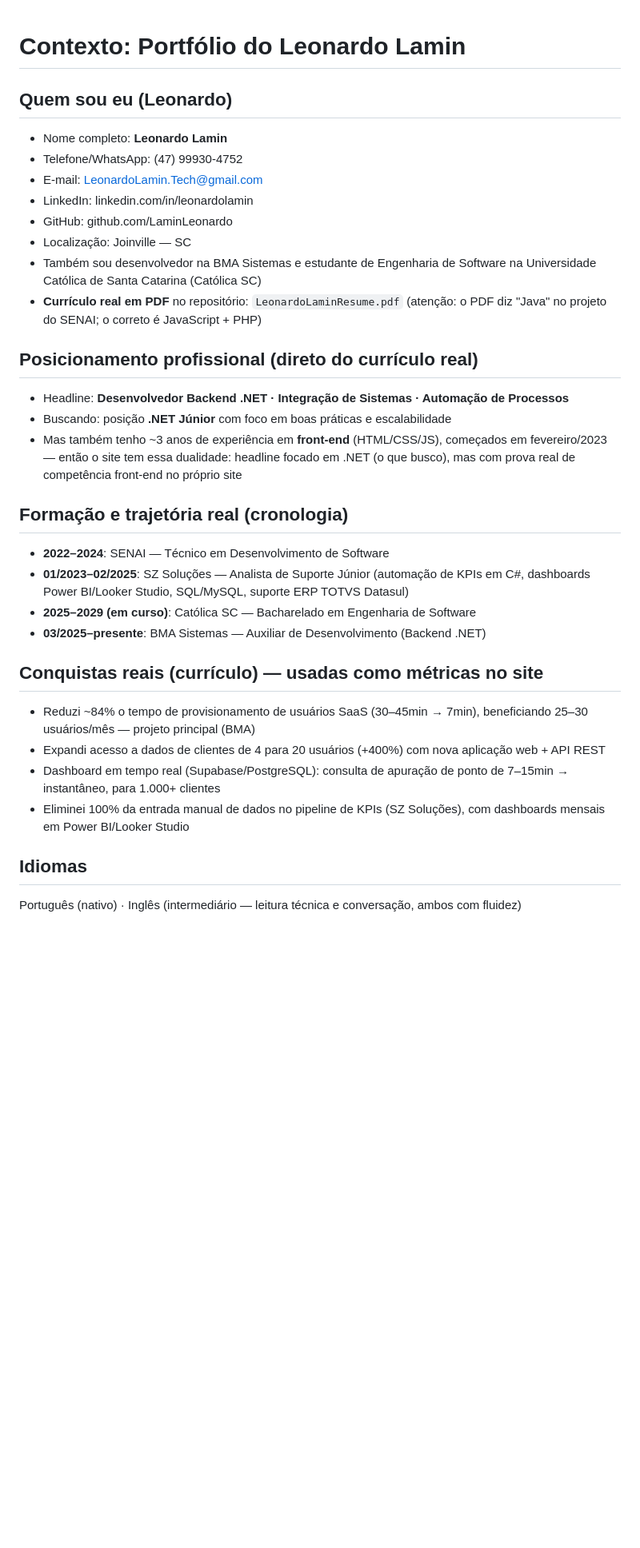
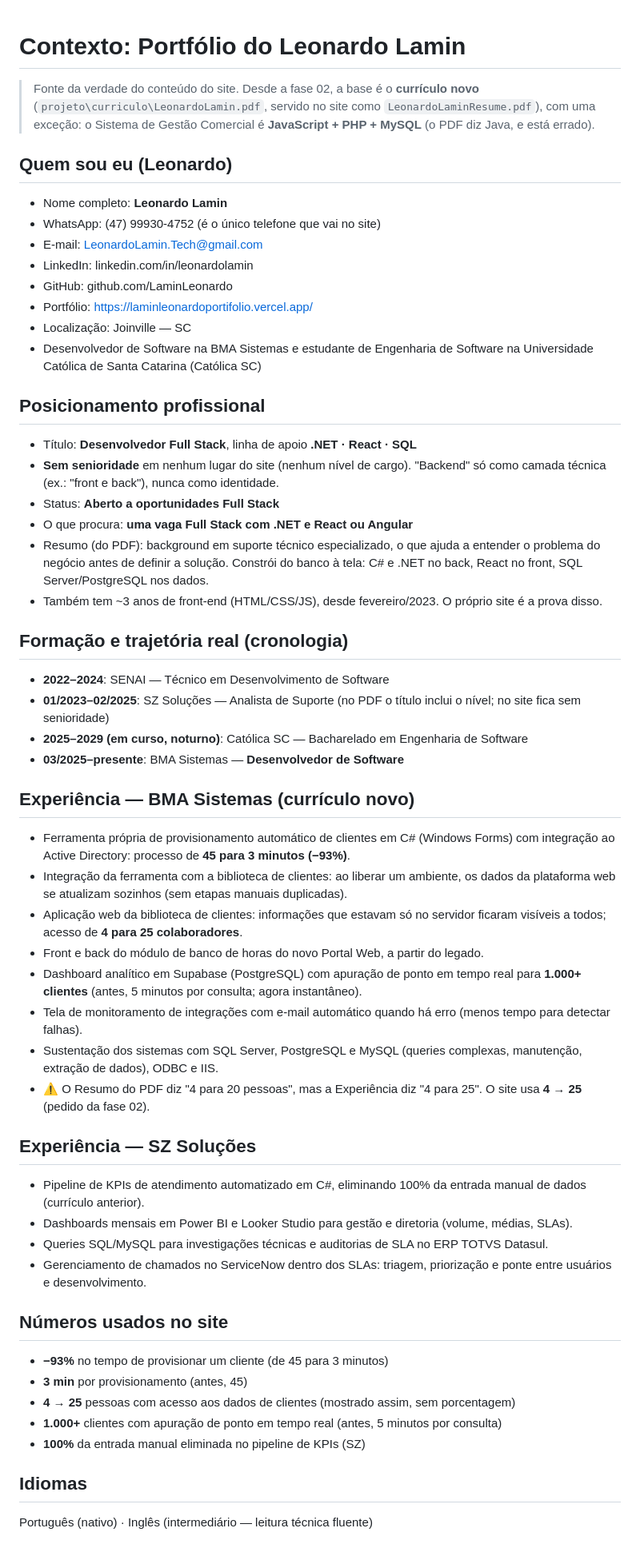
Before and after one commit to LaminLeonardo/Portifolio, a Markdown page: CONTEXTO-PROJETO.md, the part around one of its changes. Shown at 80% size. GitHub-like rendering; blank space fills up the shorter version.

Commit message:
docs: atualiza contexto com o currículo novo

```diff
--- a/CONTEXTO-PROJETO.md
+++ b/CONTEXTO-PROJETO.md
@@ -1,32 +1,54 @@
 # Contexto: Portfólio do Leonardo Lamin
+
+> Fonte da verdade do conteúdo do site. Desde a fase 02, a base é o **currículo novo** (`projeto\curriculo\LeonardoLamin.pdf`, servido no site como `LeonardoLaminResume.pdf`), com uma exceção: o Sistema de Gestão Comercial é **JavaScript + PHP + MySQL** (o PDF diz Java, e está errado).
 
 ## Quem sou eu (Leonardo)
 - Nome completo: **Leonardo Lamin**
-- Telefone/WhatsApp: (47) 99930-4752
+- WhatsApp: (47) 99930-4752 (é o único telefone que vai no site)
 - E-mail: LeonardoLamin.Tech@gmail.com
 - LinkedIn: linkedin.com/in/leonardolamin
 - GitHub: github.com/LaminLeonardo
+- Portfólio: https://laminleonardoportifolio.vercel.app/
 - Localização: Joinville — SC
-- Também sou desenvolvedor na BMA Sistemas e estudante de Engenharia de Software na Universidade Católica de Santa Catarina (Católica SC)
-- **Currículo real em PDF** no repositório: `LeonardoLaminResume.pdf` (atenção: o PDF diz "Java" no projeto do SENAI; o correto é JavaScript + PHP)
+- Desenvolvedor de Software na BMA Sistemas e estudante de Engenharia de Software na Universidade Católica de Santa Catarina (Católica SC)
 
-## Posicionamento profissional (direto do currículo real)
-- Headline: **Desenvolvedor Backend .NET · Integração de Sistemas · Automação de Processos**
-- Buscando: posição **.NET Júnior** com foco em boas práticas e escalabilidade
-- Mas também tenho ~3 anos de experiência em **front-end** (HTML/CSS/JS), começados em fevereiro/2023 — então o site tem essa dualidade: headline focado em .NET (o que busco), mas com prova real de competência front-end no próprio site
+## Posicionamento profissional
+- Título: **Desenvolvedor Full Stack**, linha de apoio **.NET · React · SQL**
+- **Sem senioridade** em nenhum lugar do site (nenhum nível de cargo). "Backend" só como camada técnica (ex.: "front e back"), nunca como identidade.
+- Status: **Aberto a oportunidades Full Stack**
+- O que procura: **uma vaga Full Stack com .NET e React ou Angular**
+- Resumo (do PDF): background em suporte técnico especializado, o que ajuda a entender o problema do negócio antes de definir a solução. Constrói do banco à tela: C# e .NET no back, React no front, SQL Server/PostgreSQL nos dados.
+- Também tem ~3 anos de front-end (HTML/CSS/JS), desde fevereiro/2023. O próprio site é a prova disso.
 
 ## Formação e trajetória real (cronologia)
 - **2022–2024**: SENAI — Técnico em Desenvolvimento de Software
-- **01/2023–02/2025**: SZ Soluções — Analista de Suporte Júnior (automação de KPIs em C#, dashboards Power BI/Looker Studio, SQL/MySQL, suporte ERP TOTVS Datasul)
-- **2025–2029 (em curso)**: Católica SC — Bacharelado em Engenharia de Software
-- **03/2025–presente**: BMA Sistemas — Auxiliar de Desenvolvimento (Backend .NET)
+- **01/2023–02/2025**: SZ Soluções — Analista de Suporte (no PDF o título inclui o nível; no site fica sem senioridade)
+- **2025–2029 (em curso, noturno)**: Católica SC — Bacharelado em Engenharia de Software
+- **03/2025–presente**: BMA Sistemas — **Desenvolvedor de Software**
 
-## Conquistas reais (currículo) — usadas como métricas no site
-- Reduzi ~84% o tempo de provisionamento de usuários SaaS (30–45min → 7min), beneficiando 25–30 usuários/mês — projeto principal (BMA)
-- Expandi acesso a dados de clientes de 4 para 20 usuários (+400%) com nova aplicação web + API REST
-- Dashboard em tempo real (Supabase/PostgreSQL): consulta de apuração de ponto de 7–15min → instantâneo, para 1.000+ clientes
-- Eliminei 100% da entrada manual de dados no pipeline de KPIs (SZ Soluções), com dashboards mensais em Power BI/Looker Studio
+## Experiência — BMA Sistemas (currículo novo)
+- Ferramenta própria de provisionamento automático de clientes em C# (Windows Forms) com integração ao Active Directory: processo de **45 para 3 minutos (−93%)**.
+- Integração da ferramenta com a biblioteca de clientes: ao liberar um ambiente, os dados da plataforma web se atualizam sozinhos (sem etapas manuais duplicadas).
+- Aplicação web da biblioteca de clientes: informações que estavam só no servidor ficaram visíveis a todos; acesso de **4 para 25 colaboradores**.
+- Front e back do módulo de banco de horas do novo Portal Web, a partir do legado.
+- Dashboard analítico em Supabase (PostgreSQL) com apuração de ponto em tempo real para **1.000+ clientes** (antes, 5 minutos por consulta; agora instantâneo).
+- Tela de monitoramento de integrações com e-mail automático quando há erro (menos tempo para detectar falhas).
+- Sustentação dos sistemas com SQL Server, PostgreSQL e MySQL (queries complexas, manutenção, extração de dados), ODBC e IIS.
+- ⚠️ O Resumo do PDF diz "4 para 20 pessoas", mas a Experiência diz "4 para 25". O site usa **4 → 25** (pedido da fase 02).
+
+## Experiência — SZ Soluções
+- Pipeline de KPIs de atendimento automatizado em C#, eliminando 100% da entrada manual de dados (currículo anterior).
+- Dashboards mensais em Power BI e Looker Studio para gestão e diretoria (volume, médias, SLAs).
+- Queries SQL/MySQL para investigações técnicas e auditorias de SLA no ERP TOTVS Datasul.
+- Gerenciamento de chamados no ServiceNow dentro dos SLAs: triagem, priorização e ponte entre usuários e desenvolvimento.
+
+## Números usados no site
+- **−93%** no tempo de provisionar um cliente (de 45 para 3 minutos)
+- **3 min** por provisionamento (antes, 45)
+- **4 → 25** pessoas com acesso aos dados de clientes (mostrado assim, sem porcentagem)
+- **1.000+** clientes com apuração de ponto em tempo real (antes, 5 minutos por consulta)
+- **100%** da entrada manual eliminada no pipeline de KPIs (SZ)
 
 ## Idiomas
-Português (nativo) · Inglês (intermediário — leitura técnica e conversação, ambos com fluidez)
+Português (nativo) · Inglês (intermediário — leitura técnica fluente)
 
```
Also changed, not shown: other parts of CONTEXTO-PROJETO.md (+25 -22 lines).
